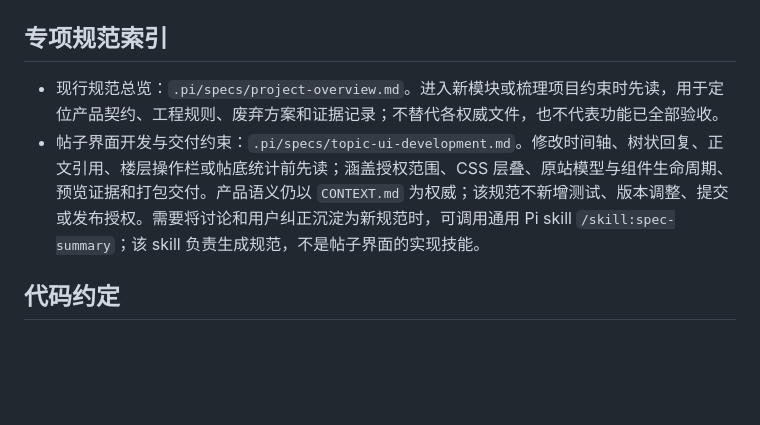
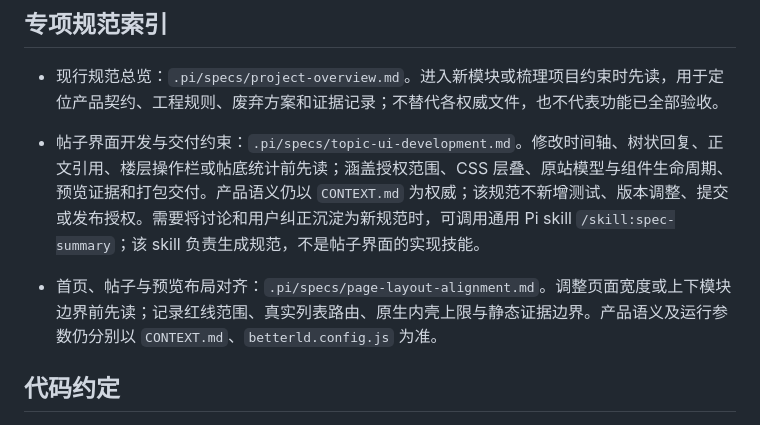
Before and after one commit to xMuelsysex/betterLD, a Markdown page: AGENTS.md, the part around the change. Drawn GitHub-style; blank space fills up the shorter version.

Commit message:
📝 索引首页帖子与预览布局对齐规范

```diff
--- a/AGENTS.md
+++ b/AGENTS.md
@@ -59,6 +59,8 @@ betterLD 首版采用可直接加载的无依赖 Manifest V3 扩展，覆盖 Chr
 - 现行规范总览：`.pi/specs/project-overview.md`。进入新模块或梳理项目约束时先读，用于定位产品契约、工程规则、废弃方案和证据记录；不替代各权威文件，也不代表功能已全部验收。
 - 帖子界面开发与交付约束：`.pi/specs/topic-ui-development.md`。修改时间轴、树状回复、正文引用、楼层操作栏或帖底统计前先读；涵盖授权范围、CSS 层叠、原站模型与组件生命周期、预览证据和打包交付。产品语义仍以 `CONTEXT.md` 为权威；该规范不新增测试、版本调整、提交或发布授权。需要将讨论和用户纠正沉淀为新规范时，可调用通用 Pi skill `/skill:spec-summary`；该 skill 负责生成规范，不是帖子界面的实现技能。
 
+- 首页、帖子与预览布局对齐：`.pi/specs/page-layout-alignment.md`。调整页面宽度或上下模块边界前先读；记录红线范围、真实列表路由、原生内壳上限与静态证据边界。产品语义及运行参数仍分别以 `CONTEXT.md`、`betterld.config.js` 为准。
+
 ## 代码约定
 
 - 树楼层与 Boost 正文统一复用原站 `PostCookedHtml`，不另维护媒体/引用/代码等装饰规则；插件预览的树和原帖共用居中轨道。导出范围/请求/媒体引用约定以 `CONTEXT.md`「Topic Export」为权威。
```
